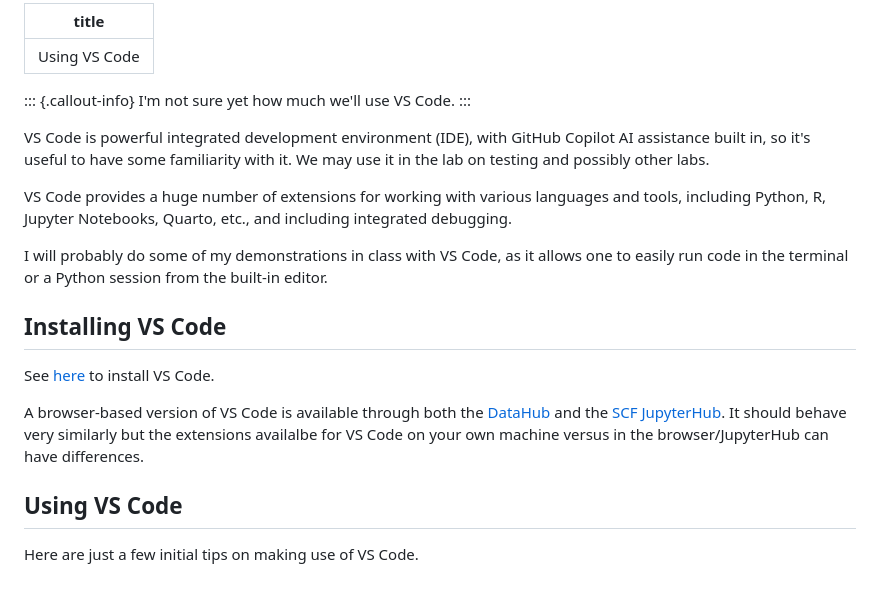
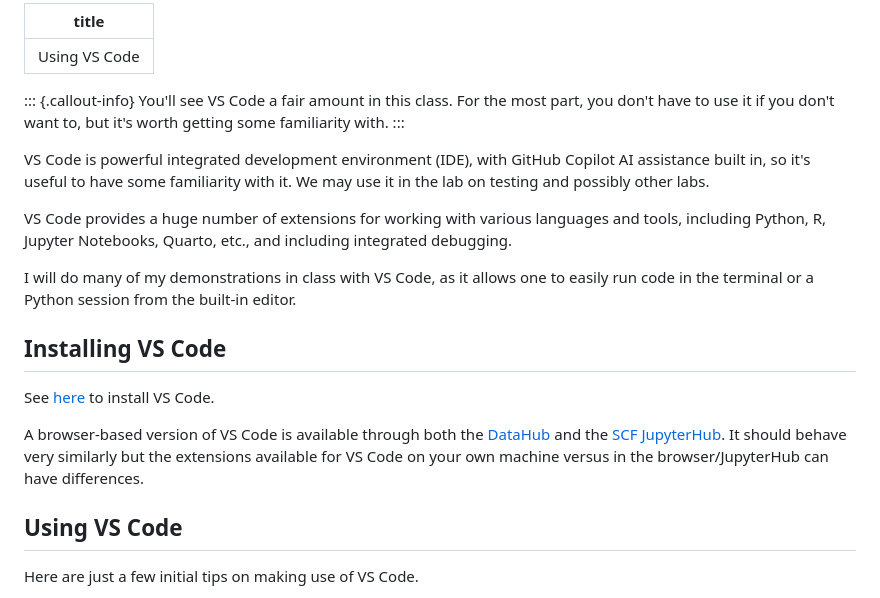
Before and after one commit to berkeley-stat243/fall-2026, a Markdown page: howtos/vscode.md, the part around the change. Rendered like a GitHub page.

Commit message:
Update VSCode info.

```diff
--- a/howtos/vscode.md
+++ b/howtos/vscode.md
@@ -3,20 +3,20 @@ title: Using VS Code
 ---
 
 ::: {.callout-info}
-I'm not sure yet how much we'll use VS Code.
+You'll see VS Code a fair amount in this class. For the most part, you don't have to use it if you don't want to, but it's worth getting some familiarity with.
 :::
 
 VS Code is powerful integrated development environment (IDE), with GitHub Copilot AI assistance built in, so it's useful to have some familiarity with it. We may use it in the lab on testing and possibly other labs.
 
 VS Code provides a huge number of extensions for working with various languages and tools, including Python, R, Jupyter Notebooks, Quarto, etc., and including integrated debugging.
 
-I will probably do some of my demonstrations in class with VS Code, as it allows one to easily run code in the terminal or a Python session from the built-in editor.
+I will do many of my demonstrations in class with VS Code, as it allows one to easily run code in the terminal or a Python session from the built-in editor.
 
 ## Installing VS Code
 
 See [here](https://code.visualstudio.com/download) to install VS Code.
 
-A browser-based version of VS Code is available through both the [DataHub](https://datahub.berkeley.edu) and the [SCF JupyterHub](https://jupyter.stat.berkeley.edu). It should behave very similarly but the extensions availalbe for VS Code on your own machine versus in the browser/JupyterHub can have differences.
+A browser-based version of VS Code is available through both the [DataHub](https://datahub.berkeley.edu) and the [SCF JupyterHub](https://jupyter.stat.berkeley.edu). It should behave very similarly but the extensions available for VS Code on your own machine versus in the browser/JupyterHub can have differences.
 
 ## Using VS Code
 
```
